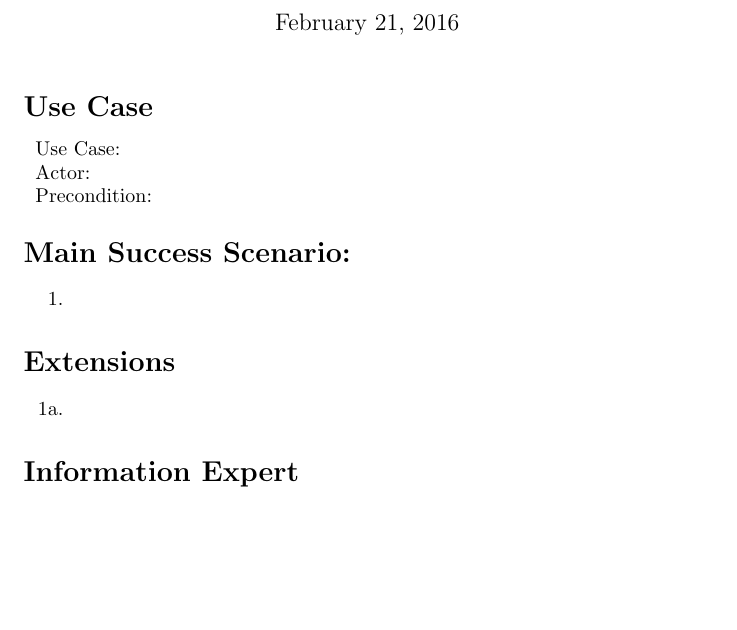
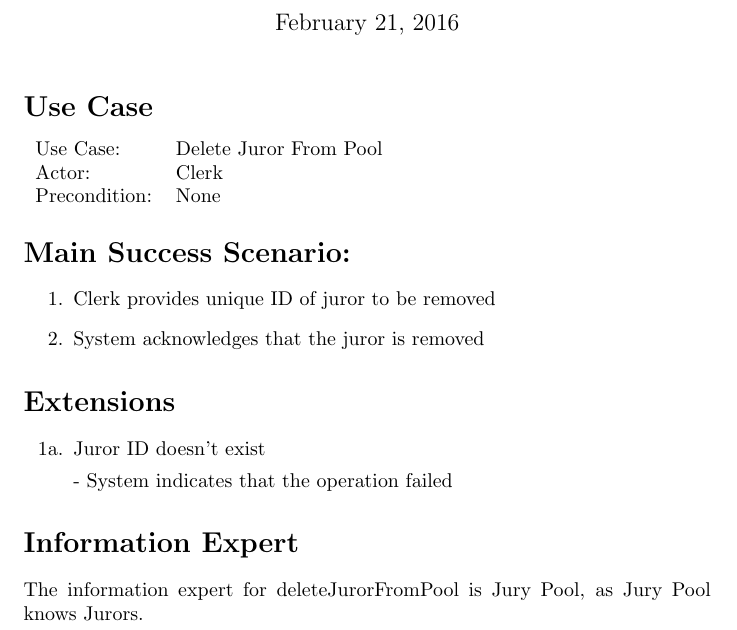
Before and after one commit to adamhammes/cs362, a LaTeX problem sheet (homework/homework-1/use-case-elaboration/delete-juror-from-pool.tex): part of the page, cut so that both start at the same text, the shorter picture padded with empty space. Compiled offline with pdfLaTeX.

Commit message:
Close #2: Create delete juror from pool elaboration

```diff
--- a/homework/homework-1/use-case-elaboration/delete-juror-from-pool.tex
+++ b/homework/homework-1/use-case-elaboration/delete-juror-from-pool.tex
@@ -8,24 +8,31 @@
 \begin{document}
 \maketitle
 
+
 \section*{Use Case}
 \begin{tabular}{l l}
-  Use Case:     & \\
-  Actor:        & \\
-  Precondition: & \\
+  Use Case:     & Delete Juror From Pool\\
+  Actor:        & Clerk\\
+  Precondition: & None\\
 \end{tabular}
 
 \section*{Main Success Scenario:}
 \begin{enumerate}
-  \item
+  \item Clerk provides unique ID of juror to be removed
+  \item System acknowledges that the juror is removed
 \end{enumerate}
+
 
 \section*{Extensions}
 \begin{itemize}
-  \item [1a.]
+  \item [1a.] Juror ID doesn't exist
 
+  - System indicates that the operation failed
 \end{itemize}
+
 
 \section*{Information Expert}
 
+The information expert for deleteJurorFromPool is Jury Pool, as Jury Pool knows Jurors.
+
 \end{document}
```
